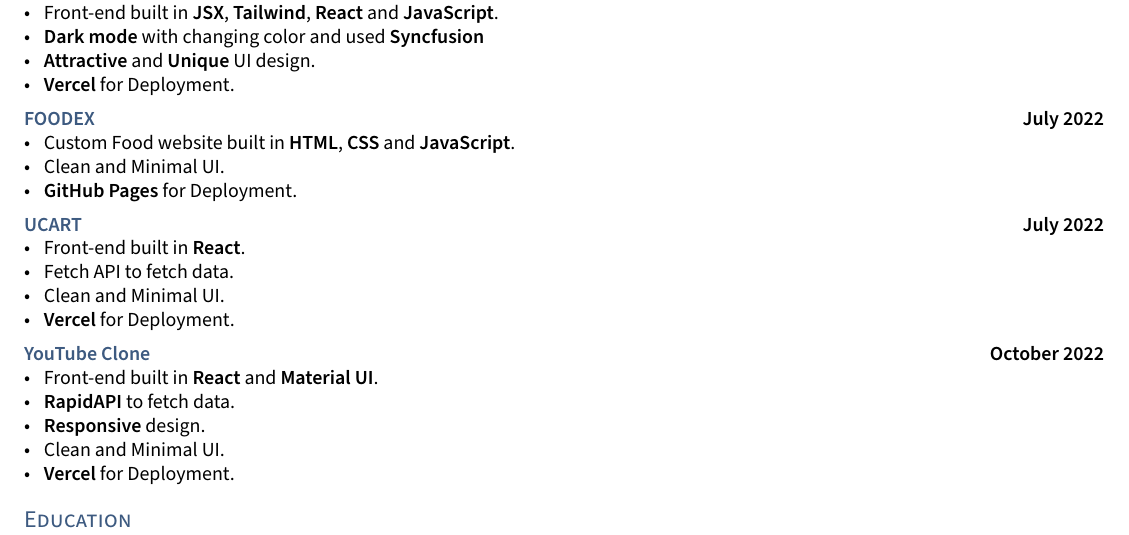
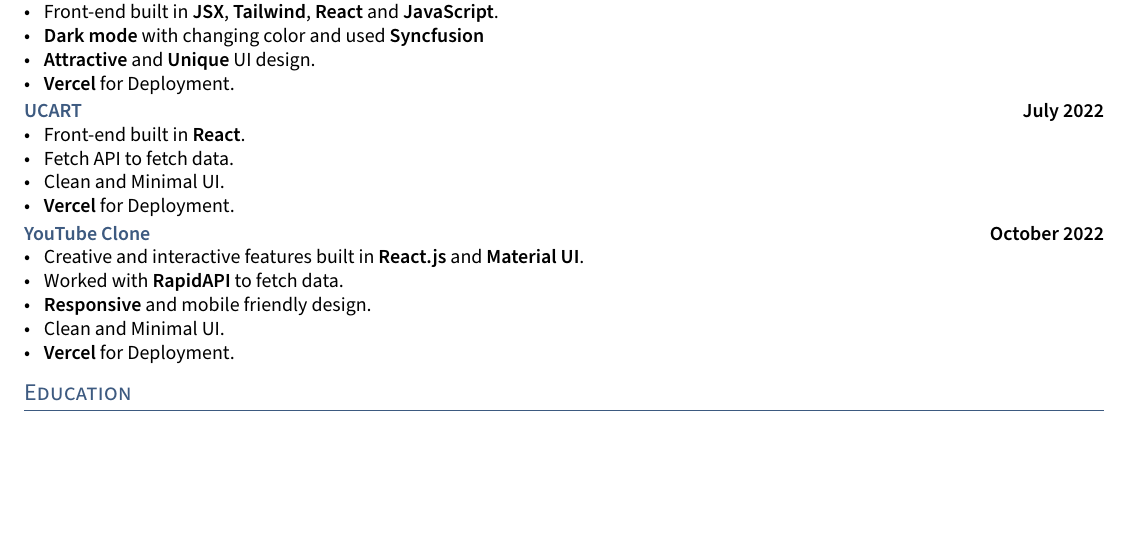
Before and after one commit to Nidhikumari-4/Resume-latex-template, a LaTeX CV (resume.tex, which reads sections/project.tex): part of page 1 of 2 before the commit and part of the page after it, cut so that both start at the same text, the shorter picture padded with empty space. Compiled offline with pdfLaTeX.

Commit message:
Update project.tex

```diff
--- a/sections/project.tex
+++ b/sections/project.tex
@@ -21,18 +21,9 @@
 \item \textbf{Vercel} for Deployment.
 \end{zitemize}
 
-%====================
-% PROJECT C
-%====================
-\subsection{{\href{https://nidhikumari-4.github.io/FoodEx/}{FOODEX} \hfill July 2022}}
-\begin{zitemize}
-\item Custom Food website built in \textbf{HTML}, \textbf{CSS} and \textbf{JavaScript}.
-\item Clean and Minimal UI.
-\item \textbf{GitHub Pages} for Deployment.
-\end{zitemize}
 
 %====================
-% PROJECT D
+% PROJECT B
 %====================
 \subsection{{\href{https://cart-topaz.vercel.app/}{UCART} \hfill July 2022}}
 \begin{zitemize}
@@ -43,15 +34,14 @@
 \end{zitemize}
 
 
-
 %====================
-% PROJECT E
+% PROJECT A
 %====================
 \subsection{{\href{https://youtubee.vercel.app/}{YouTube Clone} \hfill October 2022}}
 \begin{zitemize}
-\item Front-end built in \textbf{React} and \textbf{Material UI}.
-\item  \textbf{RapidAPI} to fetch data.
-\item  \textbf{Responsive} design.
+\item Creative and interactive features built in \textbf{React.js} and \textbf{Material UI}.
+\item  Worked with \textbf{RapidAPI} to fetch data.
+\item  \textbf{Responsive} and mobile friendly design.
 \item Clean and Minimal UI.
 \item \textbf{Vercel} for Deployment.
 \end{zitemize}
```
Also changed, not shown: sections/project.tex (4 more changed lines).
